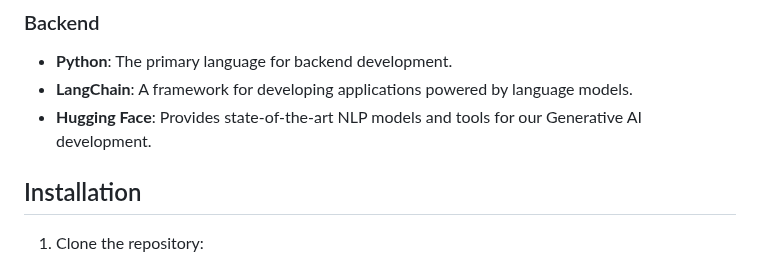
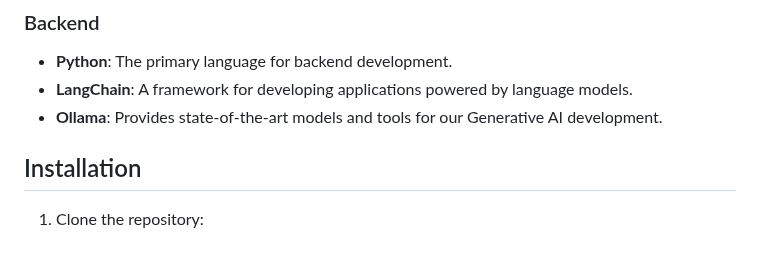
Before and after one commit to koiljat/AILive, a Markdown page: README.md, the part around the change. GitHub-like rendering.

```diff
--- a/README.md
+++ b/README.md
@@ -49,7 +49,7 @@ Our project utilizes the following technologies:
 ### Backend
 - **Python**: The primary language for backend development.
 - **LangChain**: A framework for developing applications powered by language models.
-- **Hugging Face**: Provides state-of-the-art NLP models and tools for our Generative AI development.
+- **Ollama**: Provides state-of-the-art models and tools for our Generative AI development.
 
 ## Installation
 
```
